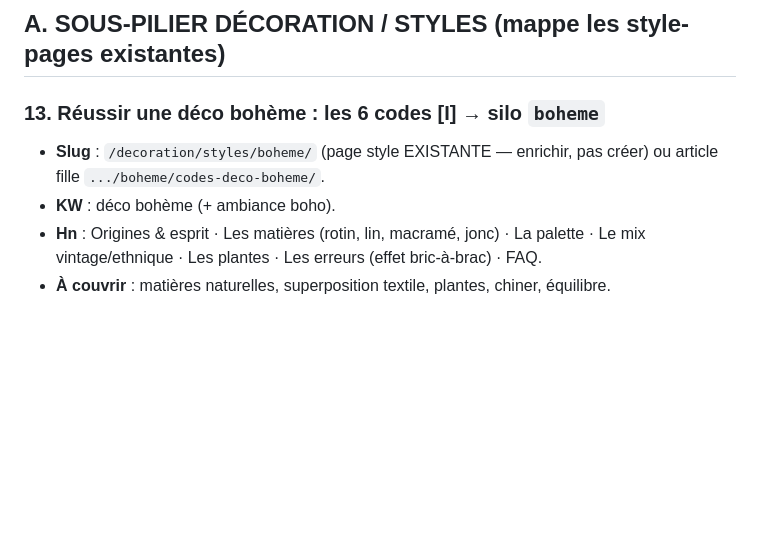
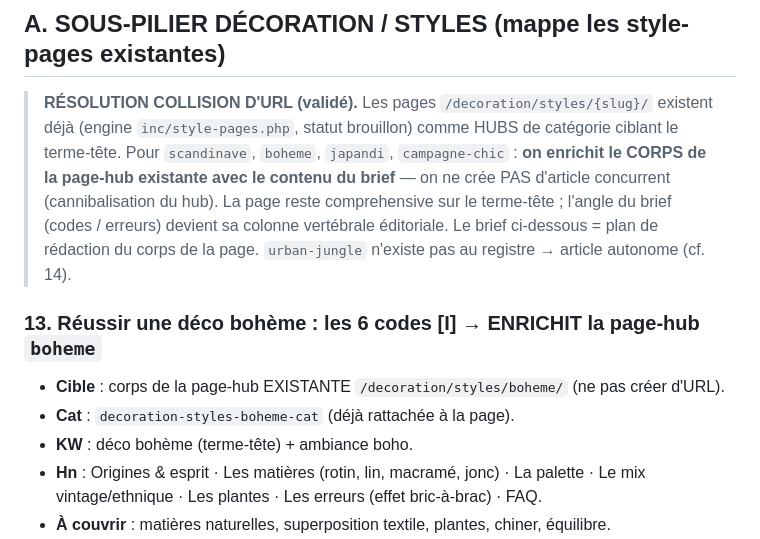
Before and after one commit to Antho-352/pluscestsimple, a Markdown page: seo-cocoon/redaction/VAGUE-2-briefs.md, the part around one of its changes. GitHub-like rendering; blank space fills up the shorter version.

```diff
--- a/seo-cocoon/redaction/VAGUE-2-briefs.md
+++ b/seo-cocoon/redaction/VAGUE-2-briefs.md
@@ -6,9 +6,12 @@ Cadre commun identique à VAGUE 1 (ton expert sobre, pas de prix/devis, FAQ 3-5
 
 ## A. SOUS-PILIER DÉCORATION / STYLES (mappe les style-pages existantes)
 
-### 13. Réussir une déco bohème : les 6 codes [I] → silo `boheme`
-- **Slug** : `/decoration/styles/boheme/` (page style EXISTANTE — enrichir, pas créer) ou article fille `.../boheme/codes-deco-boheme/`.
-- **KW** : déco bohème (+ ambiance boho).
+> **RÉSOLUTION COLLISION D'URL (validé).** Les pages `/decoration/styles/{slug}/` existent déjà (engine `inc/style-pages.php`, statut brouillon) comme HUBS de catégorie ciblant le terme-tête. Pour `scandinave`, `boheme`, `japandi`, `campagne-chic` : **on enrichit le CORPS de la page-hub existante avec le contenu du brief** — on ne crée PAS d'article concurrent (cannibalisation du hub). La page reste comprehensive sur le terme-tête ; l'angle du brief (codes / erreurs) devient sa colonne vertébrale éditoriale. Le brief ci-dessous = plan de rédaction du corps de la page. `urban-jungle` n'existe pas au registre → article autonome (cf. 14).
+
+### 13. Réussir une déco bohème : les 6 codes [I] → ENRICHIT la page-hub `boheme`
+- **Cible** : corps de la page-hub EXISTANTE `/decoration/styles/boheme/` (ne pas créer d'URL).
+- **Cat** : `decoration-styles-boheme-cat` (déjà rattachée à la page).
+- **KW** : déco bohème (terme-tête) + ambiance boho.
 - **Hn** : Origines & esprit · Les matières (rotin, lin, macramé, jonc) · La palette · Le mix vintage/ethnique · Les plantes · Les erreurs (effet bric-à-brac) · FAQ.
 - **À couvrir** : matières naturelles, superposition textile, plantes, chiner, équilibre.
 - **Différenciateur** : section "éviter l'effet bazar" (HH reste descriptif).
```
Also changed, not shown: other parts of seo-cocoon/redaction/VAGUE-2-briefs.md (+15 -11 lines).
